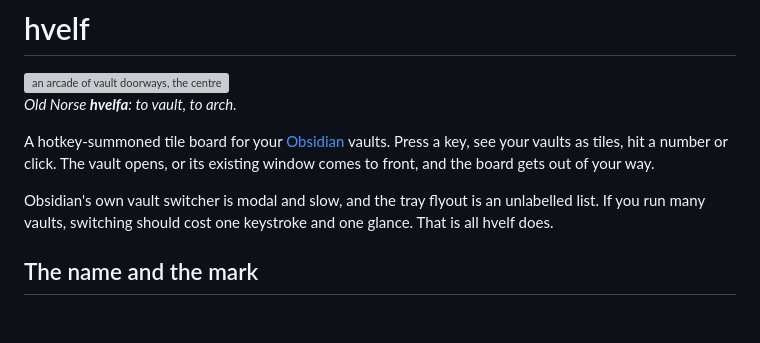
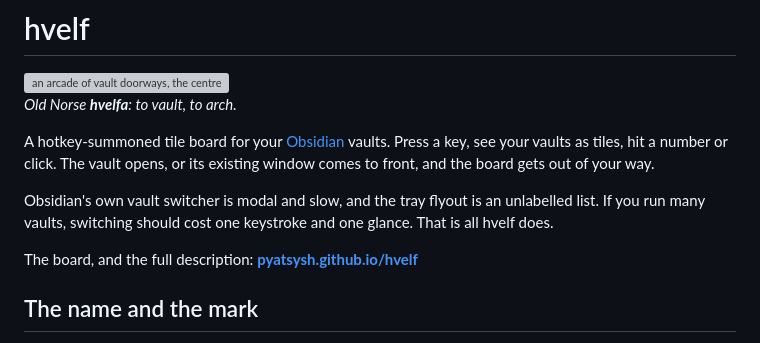
Before and after one commit to pyatsysh/hvelf, a Markdown page: README.md, the part around the change. GitHub-like rendering; blank space fills up the shorter version; grey boxes are pictures that could not be loaded.

Commit message:
readme points at the site

```diff
--- a/README.md
+++ b/README.md
@@ -11,6 +11,8 @@ or its existing window comes to front, and the board gets out of your way.
 Obsidian's own vault switcher is modal and slow, and the tray flyout is an
 unlabelled list. If you run many vaults, switching should cost one keystroke
 and one glance. That is all hvelf does.
+
+The board, and the full description: **[pyatsysh.github.io/hvelf](https://pyatsysh.github.io/hvelf/)**
 
 ## The name and the mark
 
```
